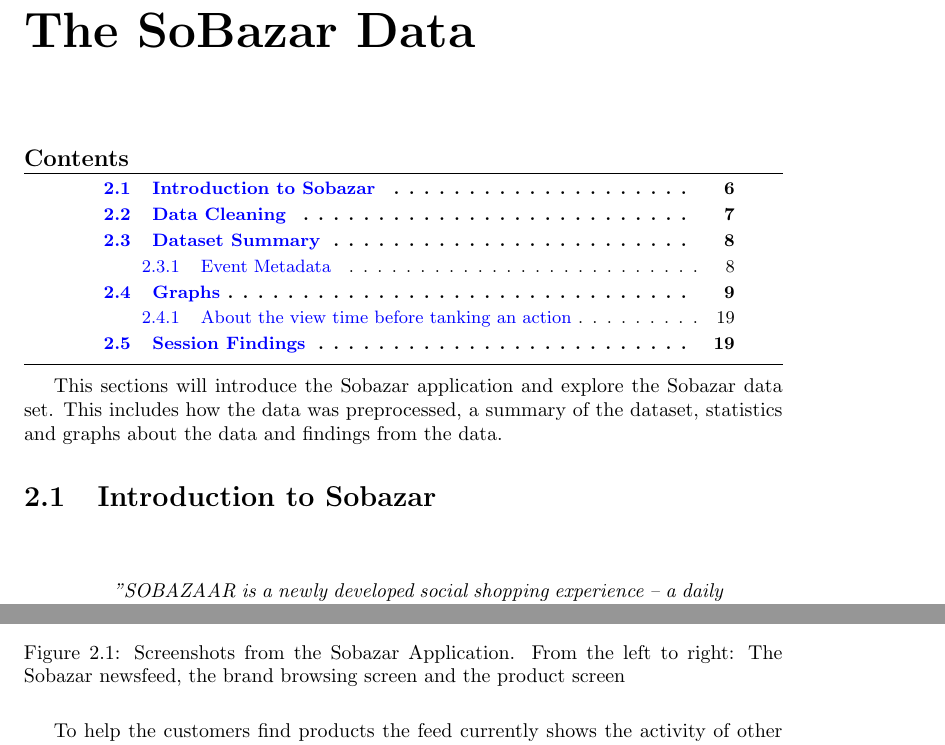
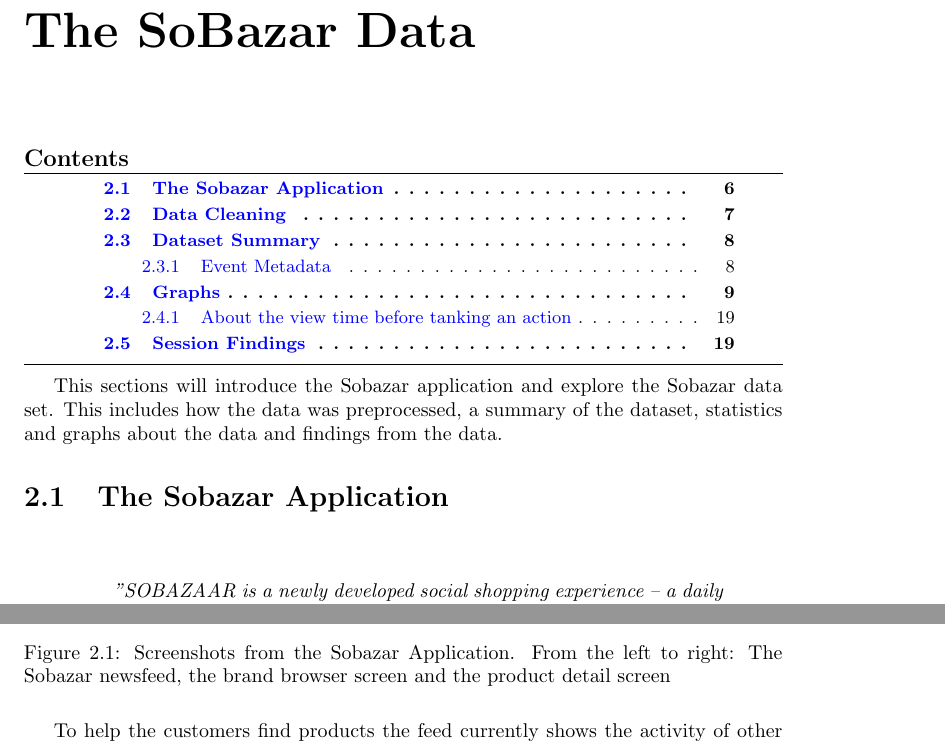
Before and after one commit to mcmhav/muchBazar, a LaTeX thesis (src/report.tex, which reads src/masterChapters/02-soBazarData.tex): two parts of pages 16 and 17 of 146, joined at a grey line, cut so that both start at the same text. Compiled offline with pdfLaTeX.

Commit message:
Minor Fixes

```diff
--- a/src/masterChapters/02-soBazarData.tex
+++ b/src/masterChapters/02-soBazarData.tex
@@ -2,12 +2,13 @@
 
 \chapter{The SoBazar Data}
 \minitoc
+
     This sections will introduce the Sobazar application and explore the Sobazar data set.
     This includes how the data was preprocessed, a summary of the dataset, statistics and graphs about the data and findings from the data.
 
 	%Sobazar intro
 
-	\section{Introduction to Sobazar}\mbox{}\\
+	\section{The Sobazar Application}\mbox{}\\
 
 	\begin{chapquote}[30pt]{About Sobazar}
 	  "SOBAZAAR is a newly developed social shopping experience – a daily fashion bazaar on your mobile."
@@ -30,7 +31,7 @@
 		\begin{minipage}{.30\linewidth}
 			\includegraphics[height=1.5\linewidth]{image/sobazarproduct.png}
 		\end{minipage}
-		\caption[Sobazar screenshots - version 0.5.1]{Screenshots from the Sobazar Application. From the left to right: The Sobazar newsfeed, the brand browsing screen and the product screen}
+		\caption[Sobazar screenshots - version 0.5.1]{Screenshots from the Sobazar Application. From the left to right: The Sobazar newsfeed, the brand browser screen and the product detail screen}
 		\label{figure:sobazarfeed}
 	\end{figure}
 
```
Also changed, not shown: src/masterChapters/01-introduction.tex (+1 -1 lines), src/masterChapters/02-soBazarData.tex (2 more changed lines).
